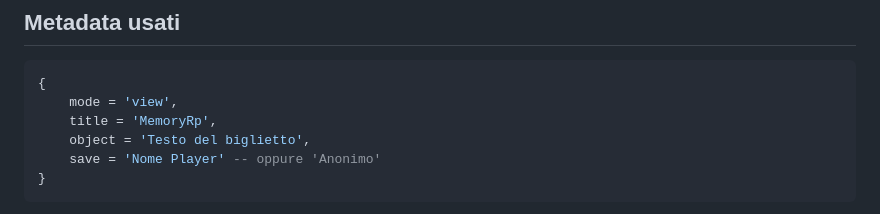
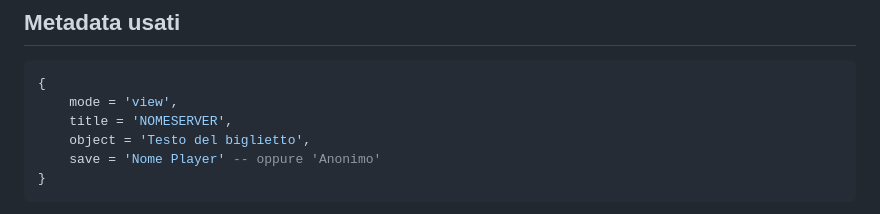
Before and after one commit to BostonGeorgeTTV/BG-Notepad, a Markdown page: README.md, the part around the change. Rendered like a GitHub page.

````diff
--- a/README.md
+++ b/README.md
@@ -165,7 +165,7 @@ exports.bg_notepad:openNotepad({})
 ```lua
 {
     mode = 'view',
-    title = 'MemoryRp',
+    title = 'NOMESERVER',
     object = 'Testo del biglietto',
     save = 'Nome Player' -- oppure 'Anonimo'
 }
````
